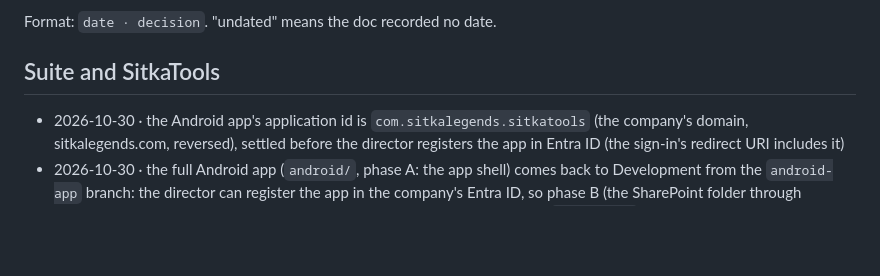
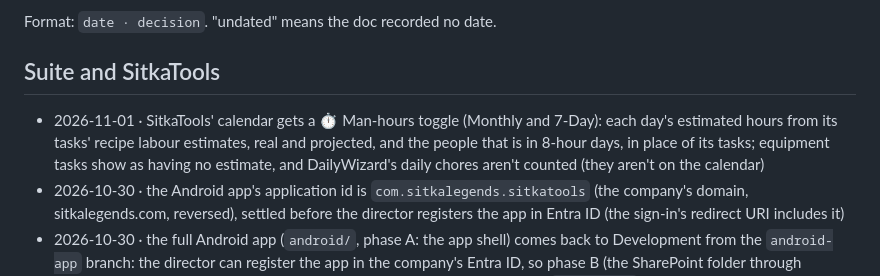
Before and after one commit to NonGreasyRelief/sitkatools, a Markdown page: DECISIONS.md, the part around the change. GitHub-like rendering; blank space fills up the shorter version.

```diff
--- a/DECISIONS.md
+++ b/DECISIONS.md
@@ -6,6 +6,7 @@ Format: `date · decision`. "undated" means the doc recorded no date.
 
 ## Suite and SitkaTools
 
+- 2026-11-01 · SitkaTools' calendar gets a ⏱ Man-hours toggle (Monthly and 7-Day): each day's estimated hours from its tasks' recipe labour estimates, real and projected, and the people that is in 8-hour days, in place of its tasks; equipment tasks show as having no estimate, and DailyWizard's daily chores aren't counted (they aren't on the calendar)
 - 2026-10-30 · the Android app's application id is `com.sitkalegends.sitkatools` (the company's domain, sitkalegends.com, reversed), settled before the director registers the app in Entra ID (the sign-in's redirect URI includes it)
 - 2026-10-30 · the full Android app (`android/`, phase A: the app shell) comes back to Development from the `android-app` branch: the director can register the app in the company's Entra ID, so phase B (the SharePoint folder through Microsoft Graph, from the app) can go ahead; the slim app stays shelved on `native-app`
 - 2026-10-30 · under the 🚀 launch windows chart, every weekly window for the next 12 months (52 weeks) is listed by month, taken (by a lot or a projected lot) or open, in place of the table of the open windows only
```
Also changed, not shown: CLAUDE.md (+2 -2 lines), SitkaTools/CLAUDE.md (+4 -0 lines).
